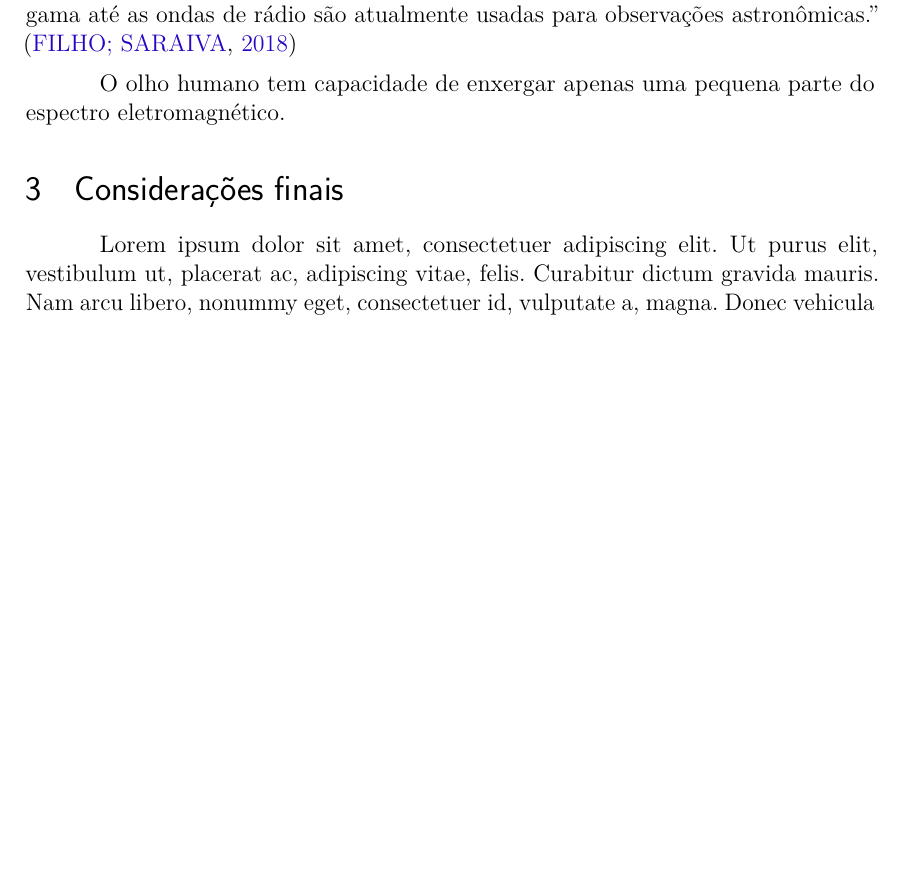
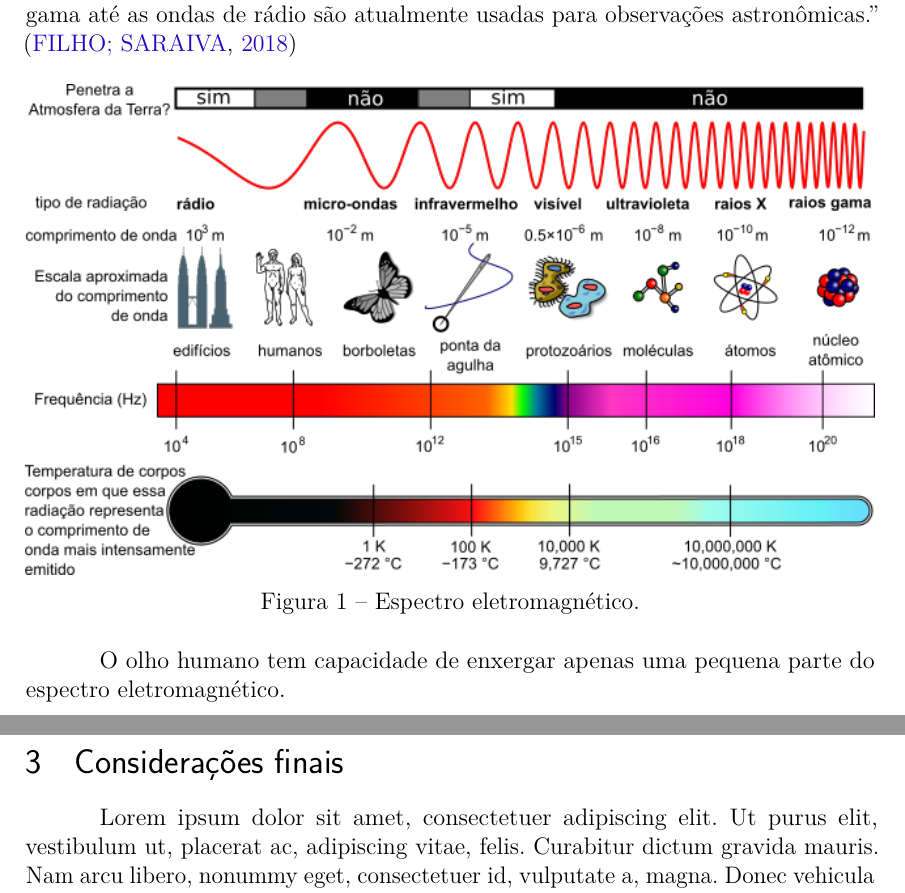
Before and after one commit to esron/estudo-fotografia, a LaTeX thesis (main.tex): part of page 3 of 5 before the commit and two parts of pages 3 and 4 of 5 after it, the two joined at a grey line, cut so that both start at the same text, the shorter picture padded with empty space. Compiled offline with pdfLaTeX.

Commit message:
inclusão do espectro eletromagnético

```diff
--- a/main.tex
+++ b/main.tex
@@ -285,6 +283,13 @@ radiação electromagnética do espaço. Todo o espectro electromagnético, desd
 radiação gama até as ondas de rádio são atualmente usadas para observações
 astronômicas.'' \cite{fotometria}
 
+\begin{figure}[h]
+	\includegraphics[width=\linewidth]{img/espectro.png}
+	\caption{Espectro eletromagnético.}
+	\label{fig:esel}
+	\centering
+\end{figure}
+
 O olho humano tem capacidade de enxergar apenas uma pequena parte do espectro
 eletromagnético.
 
```
Also changed, not shown: img/broad.jpg (deleted), img/butter.jpg (deleted), img/espectro.png (added), img/loop.jpg (deleted), img/rembrandt.jpg (deleted), img/short.jpg (deleted), img/split.jpg (deleted), main.tex (2 more changed lines).
